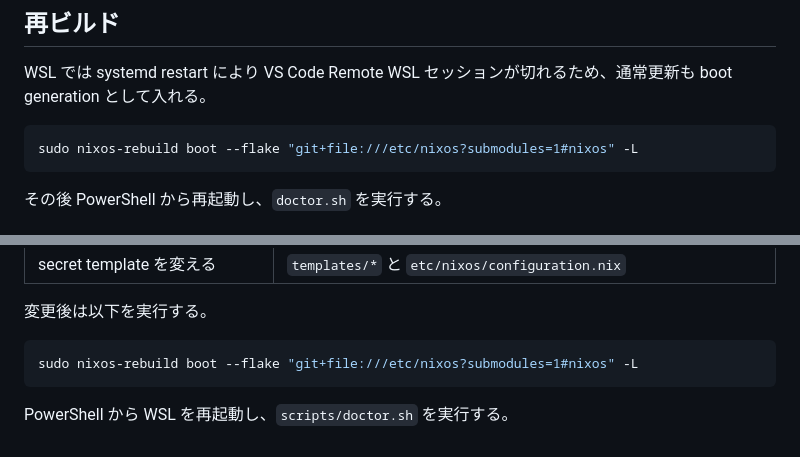
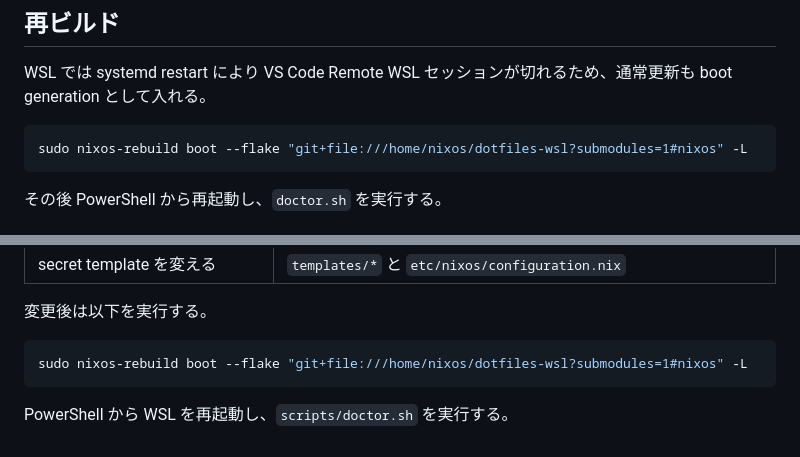
Before and after one commit to YukiIto1999/dotfiles-wsl, a Markdown page: README.md, 2 parts joined by grey strips. Rendered like a GitHub page.

Commit message:
fix: README.md を現在仕様に合わせ更新

````diff
--- a/README.md
+++ b/README.md
@@ -70,7 +70,7 @@ wsl -d NixOS
 WSL では systemd restart により VS Code Remote WSL セッションが切れるため、通常更新も boot generation として入れる。
 
 ```bash
-sudo nixos-rebuild boot --flake "git+file:///etc/nixos?submodules=1#nixos" -L
+sudo nixos-rebuild boot --flake "git+file:///home/nixos/dotfiles-wsl?submodules=1#nixos" -L
 ```
 
 その後 PowerShell から再起動し、`doctor.sh` を実行する。
@@ -172,7 +172,7 @@ Docker、MCP containers、agentgateway は NixOS configuration により一括
 変更後は以下を実行する。
 
 ```bash
-sudo nixos-rebuild boot --flake "git+file:///etc/nixos?submodules=1#nixos" -L
+sudo nixos-rebuild boot --flake "git+file:///home/nixos/dotfiles-wsl?submodules=1#nixos" -L
 ```
 
 PowerShell から WSL を再起動し、`scripts/doctor.sh` を実行する。
````
Also changed, not shown: share/AGENTS.md (+1 -1 lines).
